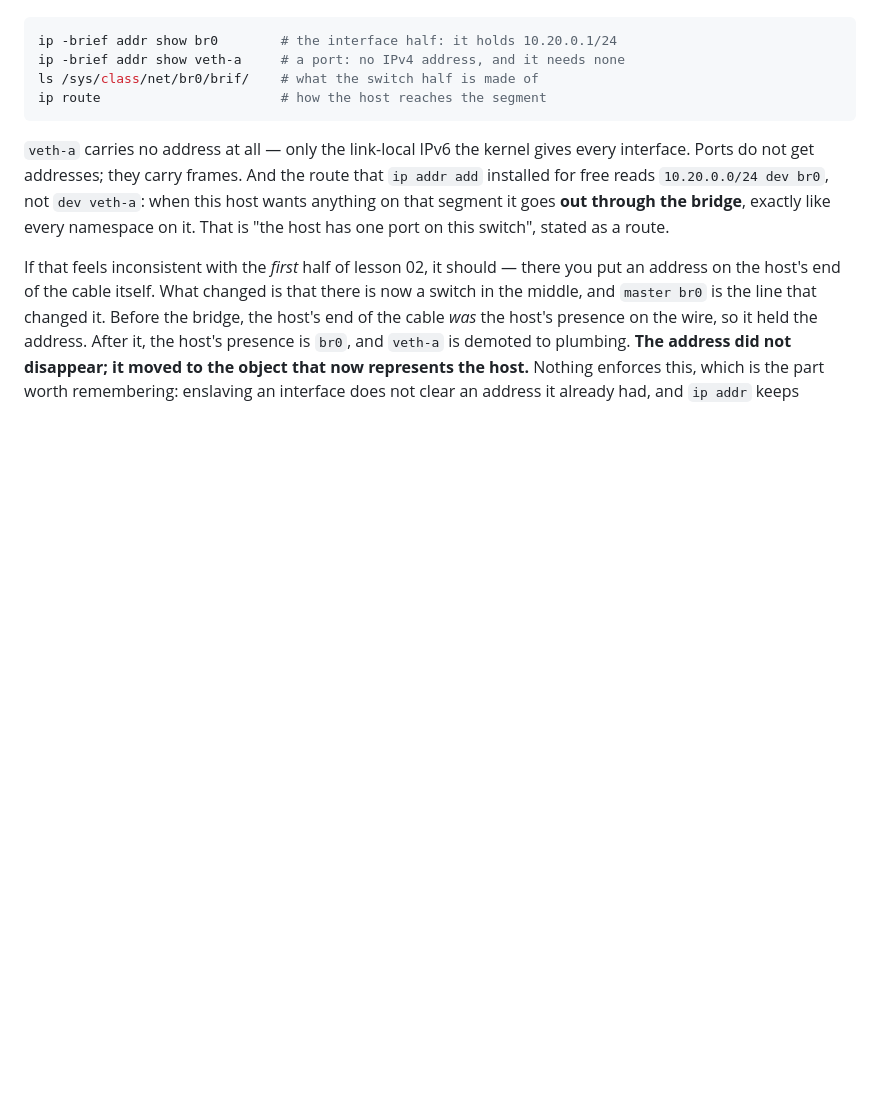
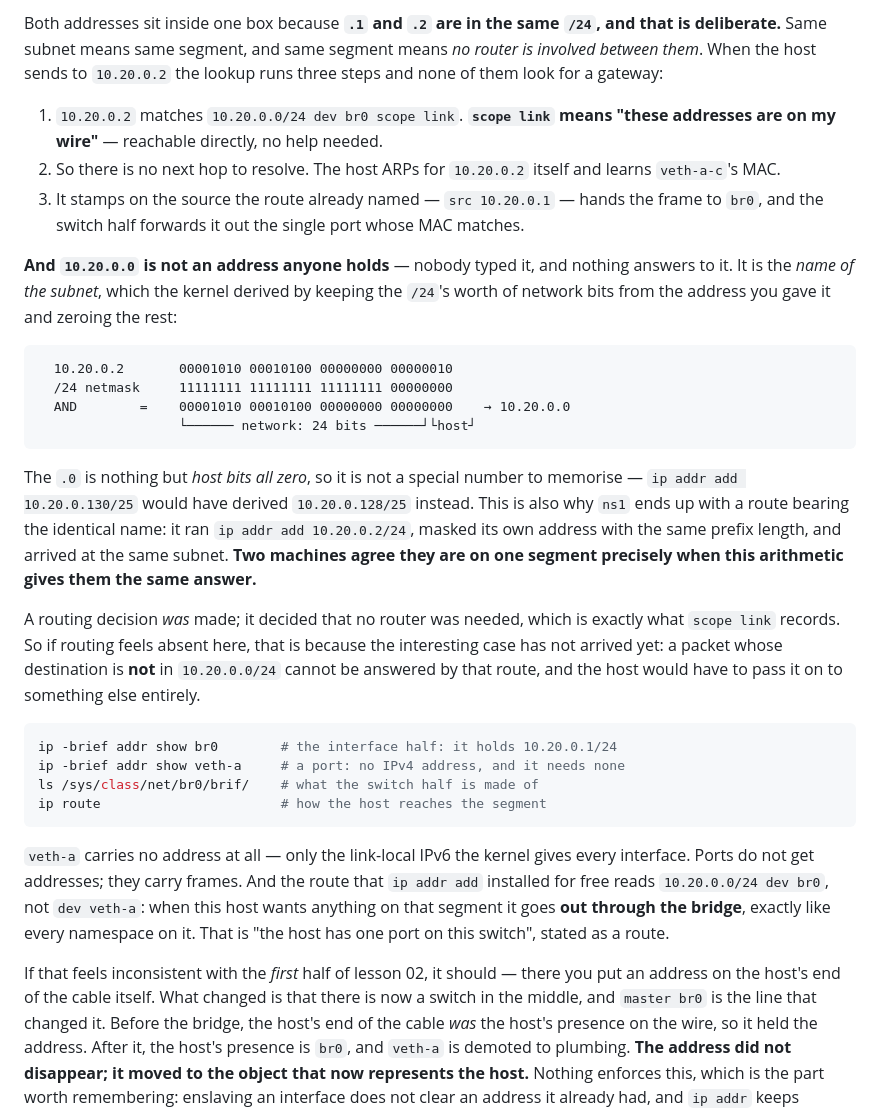
Before and after one commit to lohiarahul/learn_networking, a Markdown page: networking-fundamentals/act-4-one-pretends-many/03-iptables-and-nat.md, the part around one of its changes. GitHub-like rendering; blank space fills up the shorter version.

````diff
--- a/networking-fundamentals/act-4-one-pretends-many/03-iptables-and-nat.md
+++ b/networking-fundamentals/act-4-one-pretends-many/03-iptables-and-nat.md
@@ -316,3 +335,22 @@ Last lesson nobody needed that half: three namespaces talking only to each other
+Both addresses sit inside one box because **`.1` and `.2` are in the same `/24`, and that is deliberate.** Same subnet means same segment, and same segment means *no router is involved between them*. When the host sends to `10.20.0.2` the lookup runs three steps and none of them look for a gateway:
+
+1. `10.20.0.2` matches `10.20.0.0/24 dev br0 scope link`. **`scope link` means "these addresses are on my wire"** — reachable directly, no help needed.
+2. So there is no next hop to resolve. The host ARPs for `10.20.0.2` itself and learns `veth-a-c`'s MAC.
+3. It stamps on the source the route already named — `src 10.20.0.1` — hands the frame to `br0`, and the switch half forwards it out the single port whose MAC matches.
+
+**And `10.20.0.0` is not an address anyone holds** — nobody typed it, and nothing answers to it. It is the *name of the subnet*, which the kernel derived by keeping the `/24`'s worth of network bits from the address you gave it and zeroing the rest:
+
+```
+  10.20.0.2       00001010 00010100 00000000 00000010
+  /24 netmask     11111111 11111111 11111111 00000000
+  AND        =    00001010 00010100 00000000 00000000    → 10.20.0.0
+                  └────── network: 24 bits ──────┘└host┘
+```
+
+The `.0` is nothing but *host bits all zero*, so it is not a special number to memorise — `ip addr add 10.20.0.130/25` would have derived `10.20.0.128/25` instead. This is also why `ns1` ends up with a route bearing the identical name: it ran `ip addr add 10.20.0.2/24`, masked its own address with the same prefix length, and arrived at the same subnet. **Two machines agree they are on one segment precisely when this arithmetic gives them the same answer.**
+
+A routing decision *was* made; it decided that no router was needed, which is exactly what `scope link` records. So if routing feels absent here, that is because the interesting case has not arrived yet: a packet whose destination is **not** in `10.20.0.0/24` cannot be answered by that route, and the host would have to pass it on to something else entirely.
+
 ```bash
 ip -brief addr show br0        # the interface half: it holds 10.20.0.1/24
 ip -brief addr show veth-a     # a port: no IPv4 address, and it needs none
````
Also changed, not shown: other parts of networking-fundamentals/act-4-one-pretends-many/03-iptables-and-nat.md (+33 -4 lines).
